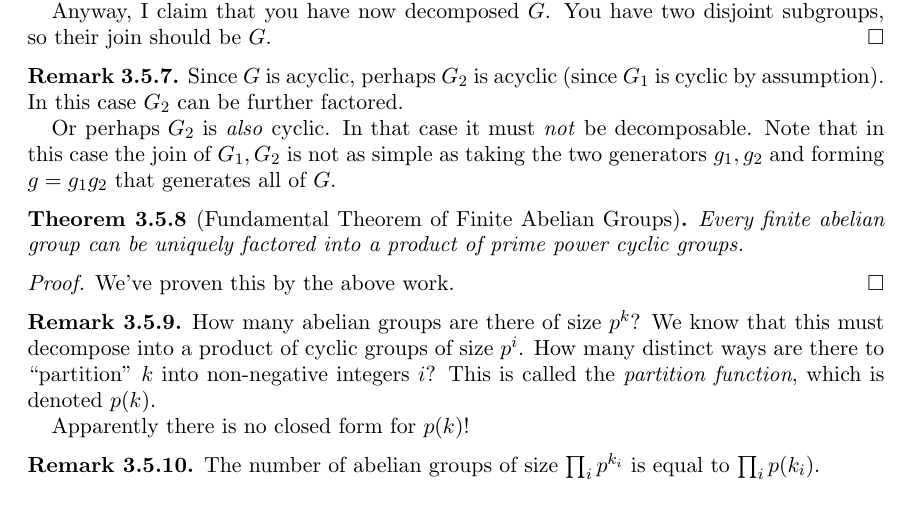
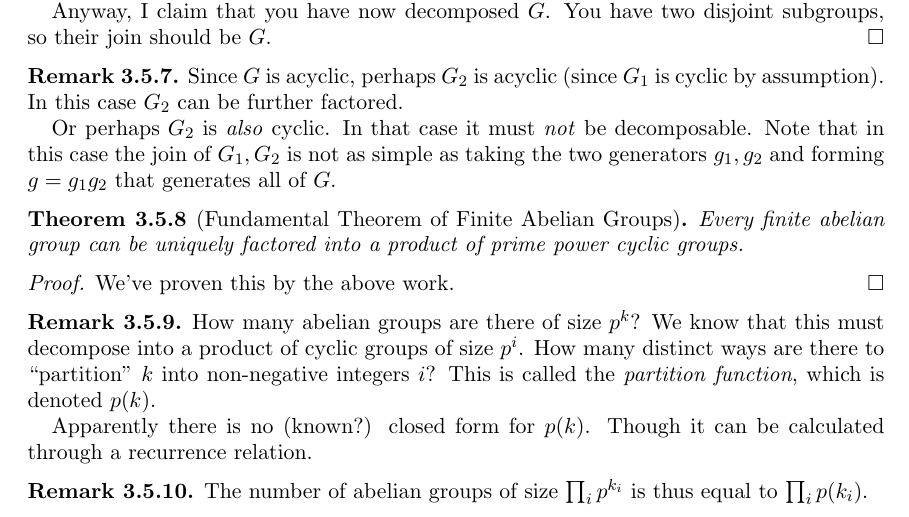
Before and after one commit to ruggeri/tech-notes, a LaTeX paper (math/abstract-algera/abstract-algebra.tex): part of page 6 of 6, cut so that both start at the same text. Compiled offline with pdfLaTeX.

Commit message:
partition function: make note about recurrence relation

```diff
--- a/math/abstract-algera/abstract-algebra.tex
+++ b/math/abstract-algera/abstract-algebra.tex
@@ -517,12 +517,13 @@
   integers $i$? This is called the \define{partition function}, which is
   denoted $p(k)$.
 
-  Apparently there is no closed form for $p(k)$!
+  Apparently there is no (known?) closed form for $p(k)$. Though it can
+  be calculated through a recurrence relation.
 \end{remark}
 
 \begin{remark}
-  The number of abelian groups of size $\prod_i p^{k_i}$ is equal to
-  $\prod_i p(k_i)$.
+  The number of abelian groups of size $\prod_i p^{k_i}$ is thus equal
+  to $\prod_i p(k_i)$.
 \end{remark}
 
 % **TODO**: Up to section 3.1 p73
```
